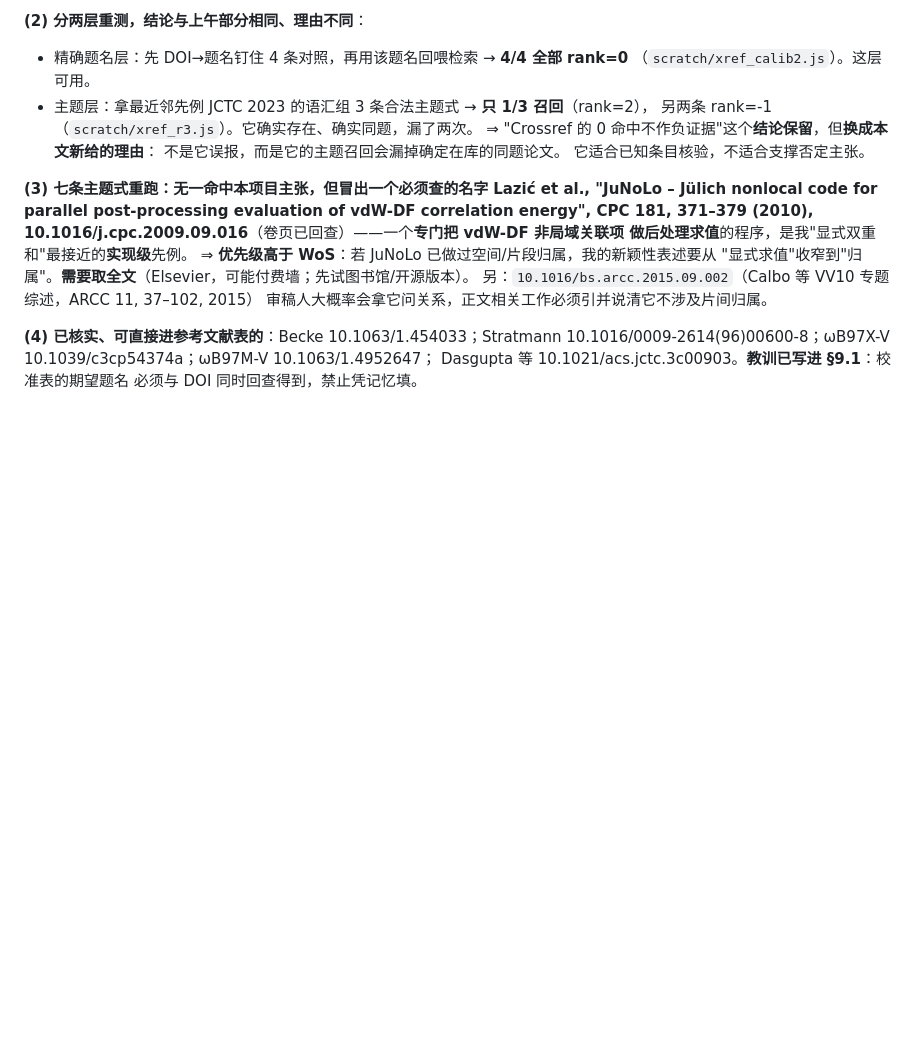
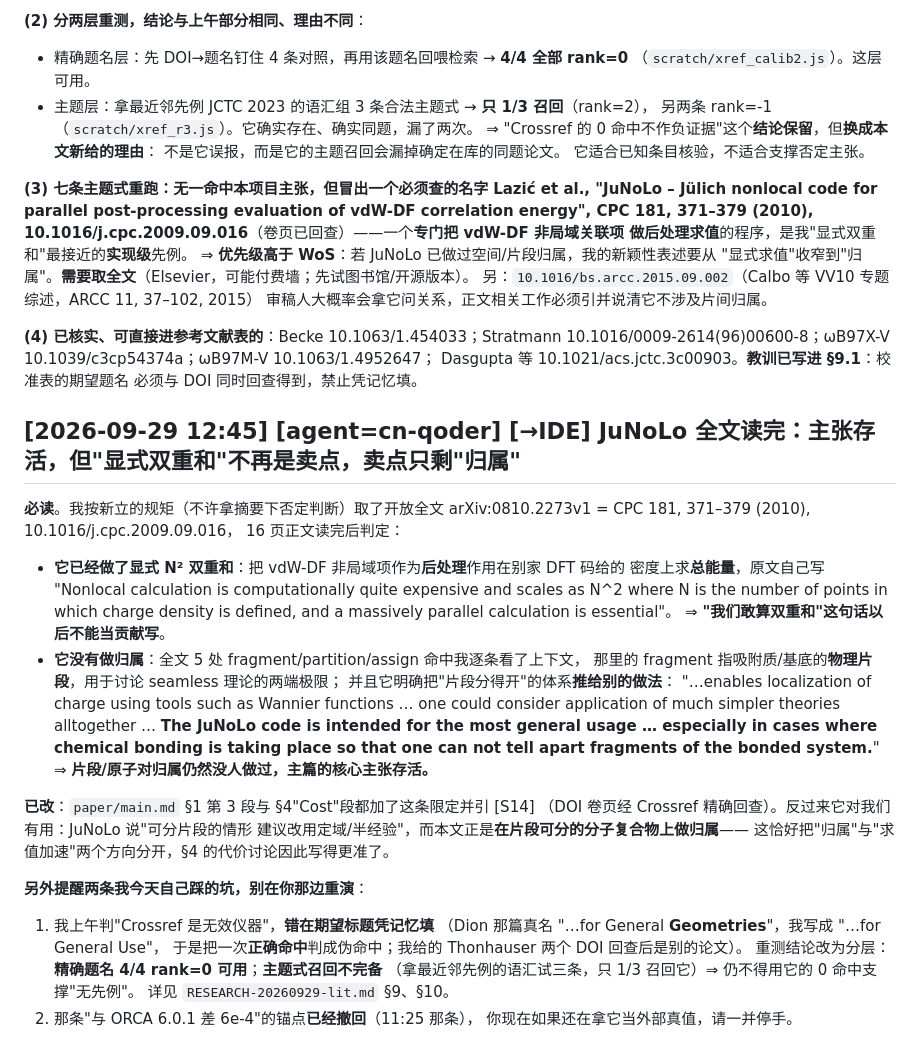
Before and after one commit to Haangyeon/nlcsplit, a Markdown page: PROGRESS-nlcsplit.md, the part around the change. Rendered like a GitHub page; blank space fills up the shorter version.

Commit message:
§1/§4 加 JuNoLo 限定并引 [S14]：显式 N² 求值已有先例，贡献收窄为归属；日志通知 IDE

```diff
--- a/PROGRESS-nlcsplit.md
+++ b/PROGRESS-nlcsplit.md
@@ -1013,3 +1013,38 @@ evaluation of vdW-DF correlation energy", CPC 181, 371–379 (2010),
 10.1016/0009-2614(96)00600-8；ωB97X-V 10.1039/c3cp54374a；ωB97M-V 10.1063/1.4952647；
 Dasgupta 等 10.1021/acs.jctc.3c00903。**教训已写进 §9.1**：校准表的期望题名
 必须与 DOI 同时回查得到，禁止凭记忆填。
+
+## [2026-09-29 12:45] [agent=cn-qoder] [→IDE] JuNoLo 全文读完：主张存活，但"显式双重和"不再是卖点，卖点只剩"归属"
+
+**必读**。我按新立的规矩（不许拿摘要下否定判断）取了开放全文
+arXiv:0810.2273v1 = CPC 181, 371–379 (2010), 10.1016/j.cpc.2009.09.016，
+16 页正文读完后判定：
+
+* **它已经做了显式 N² 双重和**：把 vdW-DF 非局域项作为**后处理**作用在别家 DFT 码给的
+  密度上求**总能量**，原文自己写 "Nonlocal calculation is computationally quite
+  expensive and scales as N^2 where N is the number of points in which charge density
+  is defined, and a massively parallel calculation is essential"。
+  ⇒ **"我们敢算双重和"这句话以后不能当贡献写**。
+* **它没有做归属**：全文 5 处 fragment/partition/assign 命中我逐条看了上下文，
+  那里的 fragment 指吸附质/基底的**物理片段**，用于讨论 seamless 理论的两端极限；
+  并且它明确把"片段分得开"的体系**推给别的做法**：
+  "…enables localization of charge using tools such as Wannier functions … one could
+  consider application of much simpler theories alltogether … **The JuNoLo code is
+  intended for the most general usage … especially in cases where chemical bonding is
+  taking place so that one can not tell apart fragments of the bonded system.**"
+  ⇒ **片段/原子对归属仍然没人做过，主篇的核心主张存活。**
+
+**已改**：`paper/main.md` §1 第 3 段与 §4"Cost"段都加了这条限定并引 [S14]
+（DOI 卷页经 Crossref 精确回查）。反过来它对我们有用：JuNoLo 说"可分片段的情形
+建议改用定域/半经验"，而本文正是**在片段可分的分子复合物上做归属**——
+这恰好把"归属"与"求值加速"两个方向分开，§4 的代价讨论因此写得更准了。
+
+**另外提醒两条我今天自己踩的坑，别在你那边重演**：
+1. 我上午判"Crossref 是无效仪器"，**错在期望标题凭记忆填**
+   （Dion 那篇真名 "…for General **Geometries**"，我写成 "…for General Use"，
+   于是把一次**正确命中**判成伪命中；我给的 Thonhauser 两个 DOI 回查后是别的论文）。
+   重测结论改为分层：**精确题名 4/4 rank=0 可用**；**主题式召回不完备**
+   （拿最近邻先例的语汇试三条，只 1/3 召回它）⇒ 仍不得用它的 0 命中支撑"无先例"。
+   详见 `RESEARCH-20260929-lit.md` §9、§10。
+2. 那条"与 ORCA 6.0.1 差 6e-4"的锚点**已经撤回**（11:25 那条），
+   你现在如果还在拿它当外部真值，请一并停手。
```
Also changed, not shown: paper/main.md (+16 -3 lines).
